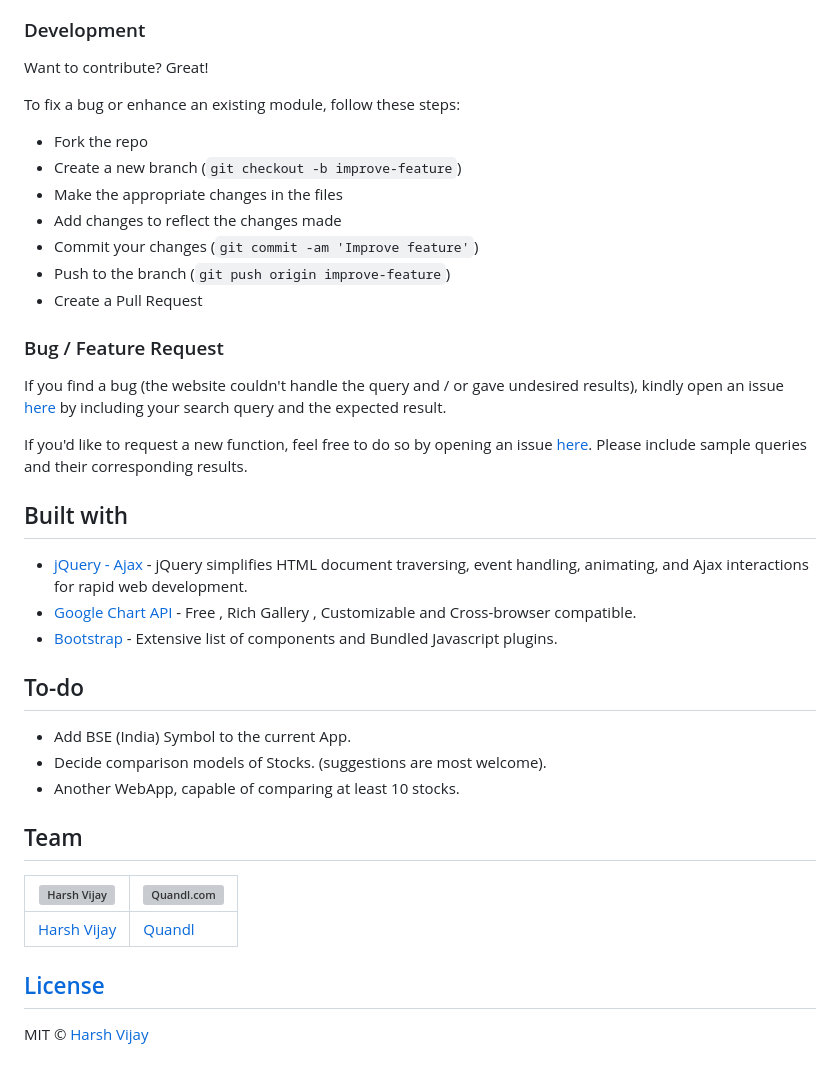
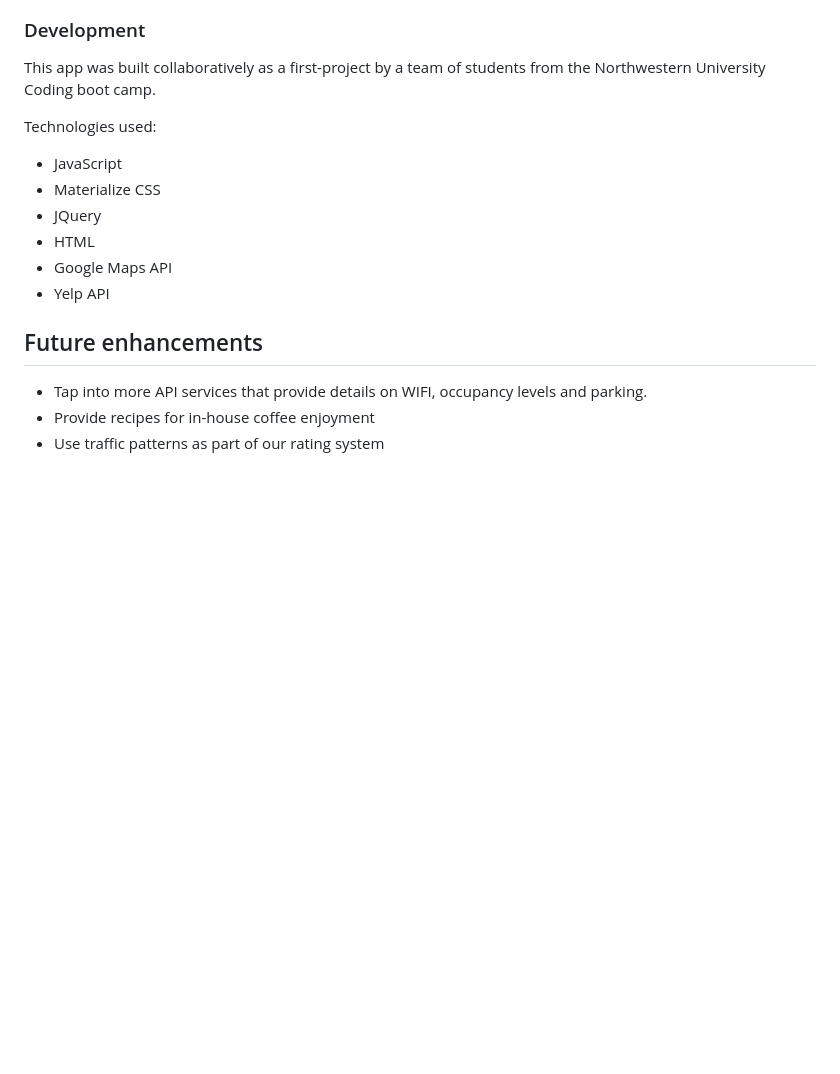
Before and after one commit to p1-coffeeWork/coffeeLocator, a Markdown page: README.md, the part around the change printed below. Drawn GitHub-style; blank space fills up the shorter version; grey boxes are pictures that could not be loaded.

```diff
--- a/README.md
+++ b/README.md
@@ -42,42 +43,19 @@ The WebApp is compatible with devices of all sizes and all OS's, and consistent
 
 ### Development
 
-Want to contribute? Great!
+This app was built collaboratively as a first-project by a team of students from the Northwestern University Coding boot camp.
 
-To fix a bug or enhance an existing module, follow these steps:
+Technologies used:
 
-- Fork the repo
-- Create a new branch (`git checkout -b improve-feature`)
-- Make the appropriate changes in the files
-- Add changes to reflect the changes made
-- Commit your changes (`git commit -am 'Improve feature'`)
-- Push to the branch (`git push origin improve-feature`)
-- Create a Pull Request
+- JavaScript
+- Materialize CSS
+- JQuery
+- HTML
+- Google Maps API
+- Yelp API
 
-### Bug / Feature Request
+## Future enhancements
 
-If you find a bug (the website couldn't handle the query and / or gave undesired results), kindly open an issue [here](https://github.com/iharsh234/WebApp/issues/new) by including your search query and the expected result.
-
-If you'd like to request a new function, feel free to do so by opening an issue [here](https://github.com/iharsh234/WebApp/issues/new). Please include sample queries and their corresponding results.
-
-## Built with
-
-- [jQuery - Ajax](http://www.w3schools.com/jquery/jquery_ref_ajax.asp) - jQuery simplifies HTML document traversing, event handling, animating, and Ajax interactions for rapid web development.
-- [Google Chart API](https://developers.google.com/chart/interactive/docs/quick_start) - Free , Rich Gallery , Customizable and Cross-browser compatible.
-- [Bootstrap](http://getbootstrap.com/) - Extensive list of components and Bundled Javascript plugins.
-
-## To-do
-
-- Add BSE (India) Symbol to the current App.
-- Decide comparison models of Stocks. (suggestions are most welcome).
-- Another WebApp, capable of comparing at least 10 stocks.
-
-## Team
-
-| [![Harsh Vijay](https://avatars1.githubusercontent.com/u/12688534?v=3&s=144)](https://github.com/iharsh234) | [![Quandl.com](https://github.com/iharsh234/WebApp/blob/master/images/quandl.jpg)](https://www.quandl.com/) |
-| ----------------------------------------------------------------------------------------------------------- | ----------------------------------------------------------------------------------------------------------- |
-| [Harsh Vijay ](https://github.com/iharsh234)                                                                | [Quandl](https://www.quandl.com)                                                                            |
-
-## [License](https://github.com/iharsh234/WebApp/blob/master/LICENSE.md)
-
-MIT © [Harsh Vijay ](https://github.com/iharsh234)
+- Tap into more API services that provide details on WIFI, occupancy levels and parking.
+- Provide recipes for in-house coffee enjoyment
+- Use traffic patterns as part of our rating system
```
Also changed, not shown: other parts of README.md (+15 -14 lines), assets/images/customize-search-modal.png (added), assets/images/mobile-view.png (added), 5 other files.
